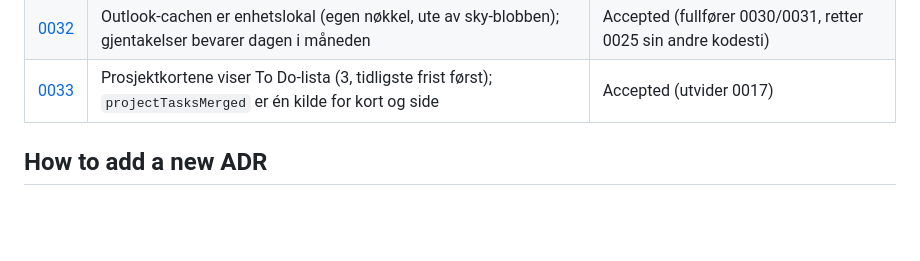
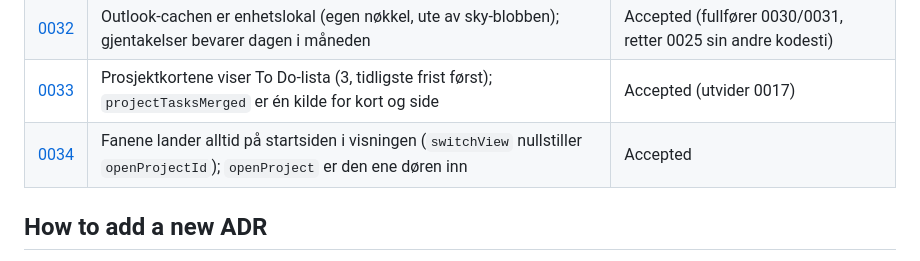
Before and after one commit to mariabenedictef/Planner, a Markdown page: docs/adr/0000-index.md, the part around the change. Rendered like a GitHub page; blank space fills up the shorter version.

Commit message:
Docs: ADR 0034 (fanene lander alltid på startsiden)

```diff
--- a/docs/adr/0000-index.md
+++ b/docs/adr/0000-index.md
@@ -37,6 +37,7 @@ Architecture Decision Records. Each ADR captures *why* a structural choice was m
 | [0031](0031-audit-fixes-newest-snapshot-floor-and-loud-failures.md) | Gulv for nyeste øyeblikksbilde, én dør for øyeblikksbilder, stempling bare av det som skjedde | Accepted (retter 0030, utvider 0022) |
 | [0032](0032-outlook-cache-is-device-local.md) | Outlook-cachen er enhetslokal (egen nøkkel, ute av sky-blobben); gjentakelser bevarer dagen i måneden | Accepted (fullfører 0030/0031, retter 0025 sin andre kodesti) |
 | [0033](0033-project-cards-show-todo-list.md) | Prosjektkortene viser To Do-lista (3, tidligste frist først); `projectTasksMerged` er én kilde for kort og side | Accepted (utvider 0017) |
+| [0034](0034-tabs-always-land-on-view-start.md) | Fanene lander alltid på startsiden i visningen (`switchView` nullstiller `openProjectId`); `openProject` er den ene døren inn | Accepted |
 
 ## How to add a new ADR
 
```
Also changed, not shown: docs/adr/0034-tabs-always-land-on-view-start.md (added, +51 -0 lines).
